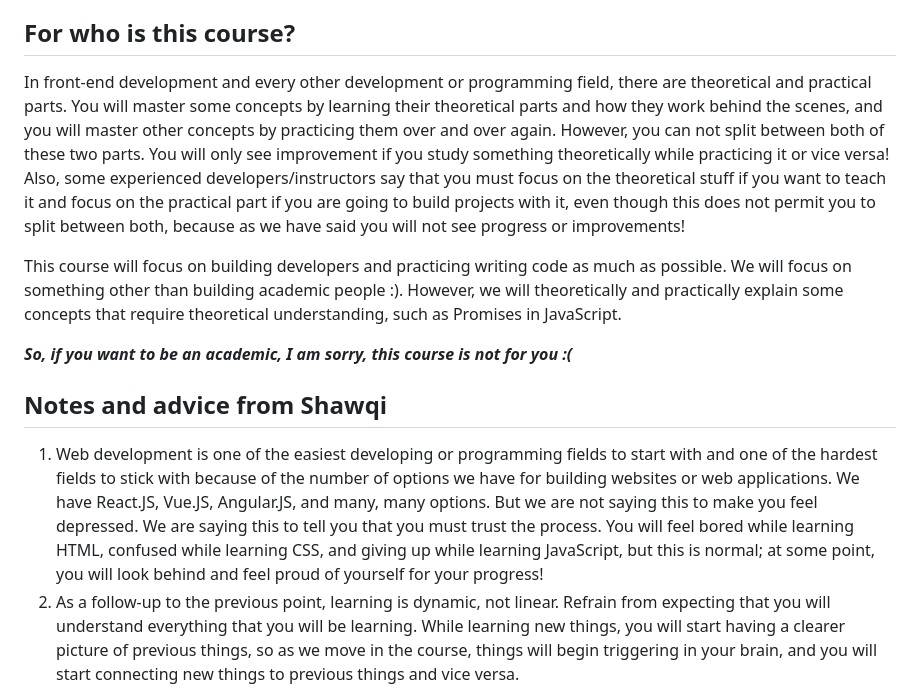
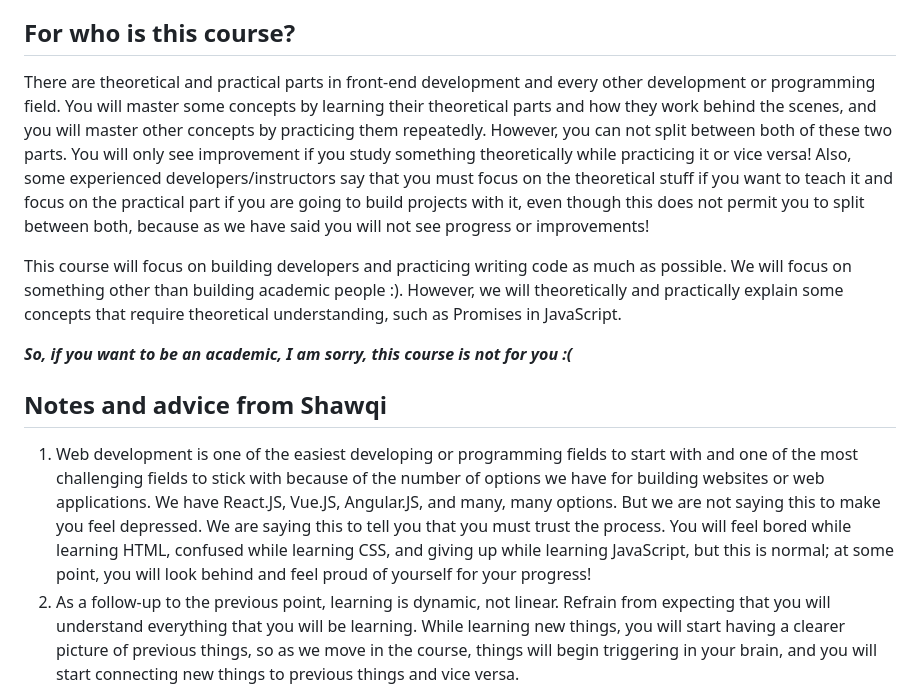
Before and after one commit to shawqicauses/front-end-course, a Markdown page: README.md, the part around the change. Rendered like a GitHub page.

Commit message:
Update: Enhance through updating `README.md` file

```diff
--- a/README.md
+++ b/README.md
@@ -40,7 +40,7 @@ Finally, we will build and DEPLOY a super secret React.JS project in **_~9_** ho
 
 ## For who is this course?
 
-In front-end development and every other development or programming field, there are theoretical and practical parts. You will master some concepts by learning their theoretical parts and how they work behind the scenes, and you will master other concepts by practicing them over and over again. However, you can not split between both of these two parts. You will only see improvement if you study something theoretically while practicing it or vice versa! Also, some experienced developers/instructors say that you must focus on the theoretical stuff if you want to teach it and focus on the practical part if you are going to build projects with it, even though this does not permit you to split between both, because as we have said you will not see progress or improvements!
+There are theoretical and practical parts in front-end development and every other development or programming field. You will master some concepts by learning their theoretical parts and how they work behind the scenes, and you will master other concepts by practicing them repeatedly. However, you can not split between both of these two parts. You will only see improvement if you study something theoretically while practicing it or vice versa! Also, some experienced developers/instructors say that you must focus on the theoretical stuff if you want to teach it and focus on the practical part if you are going to build projects with it, even though this does not permit you to split between both, because as we have said you will not see progress or improvements!
 
 This course will focus on building developers and practicing writing code as much as possible. We will focus on something other than building academic people :). However, we will theoretically and practically explain some concepts that require theoretical understanding, such as Promises in JavaScript.
 
@@ -48,7 +48,7 @@ This course will focus on building developers and practicing writing code as muc
 
 ## Notes and advice from Shawqi
 
-1. Web development is one of the easiest developing or programming fields to start with and one of the hardest fields to stick with because of the number of options we have for building websites or web applications. We have React.JS, Vue.JS, Angular.JS, and many, many options. But we are not saying this to make you feel depressed. We are saying this to tell you that you must trust the process. You will feel bored while learning HTML, confused while learning CSS, and giving up while learning JavaScript, but this is normal; at some point, you will look behind and feel proud of yourself for your progress!
+1. Web development is one of the easiest developing or programming fields to start with and one of the most challenging fields to stick with because of the number of options we have for building websites or web applications. We have React.JS, Vue.JS, Angular.JS, and many, many options. But we are not saying this to make you feel depressed. We are saying this to tell you that you must trust the process. You will feel bored while learning HTML, confused while learning CSS, and giving up while learning JavaScript, but this is normal; at some point, you will look behind and feel proud of yourself for your progress!
 2. As a follow-up to the previous point, learning is dynamic, not linear. Refrain from expecting that you will understand everything that you will be learning. While learning new things, you will start having a clearer picture of previous things, so as we move in the course, things will begin triggering in your brain, and you will start connecting new things to previous things and vice versa.
 3. We will start slowly in the course, but we will be making good progress together, so again, please trust the process and give yourself the chance.
 4. Finally, we will have many additional sessions (not counted in the course total hours) to practice what we have learned and learn new skills together, such as Tailwind CSS, other UI libraries, Next.JS, Git, GitHub, and many more.
```
